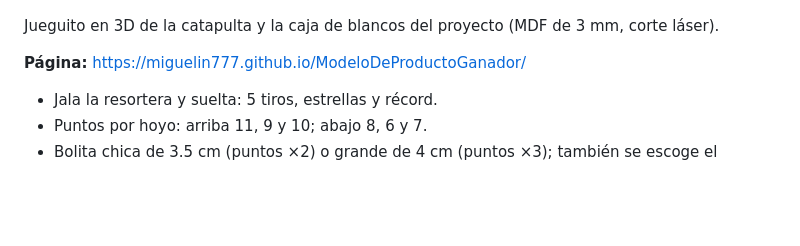
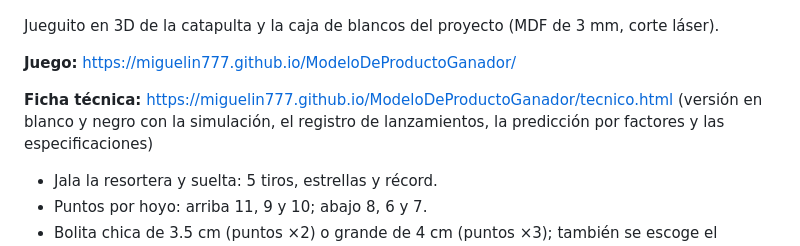
Before and after one commit to miguelin777/ModeloDeProductoGanador, a Markdown page: README.md, the part around the change. GitHub-like rendering; blank space fills up the shorter version.

Commit message:
Agregar ficha técnica en blanco y negro con simulación, registro y especificaciones

```diff
--- a/README.md
+++ b/README.md
@@ -4,7 +4,9 @@
 
 Jueguito en 3D de la catapulta y la caja de blancos del proyecto (MDF de 3 mm, corte láser).
 
-**Página:** https://miguelin777.github.io/ModeloDeProductoGanador/
+**Juego:** https://miguelin777.github.io/ModeloDeProductoGanador/
+
+**Ficha técnica:** https://miguelin777.github.io/ModeloDeProductoGanador/tecnico.html (versión en blanco y negro con la simulación, el registro de lanzamientos, la predicción por factores y las especificaciones)
 
 - Jala la resortera y suelta: 5 tiros, estrellas y récord.
 - Puntos por hoyo: arriba 11, 9 y 10; abajo 8, 6 y 7.
```
Also changed, not shown: preview-tecnico.png (added), 2 other files.
